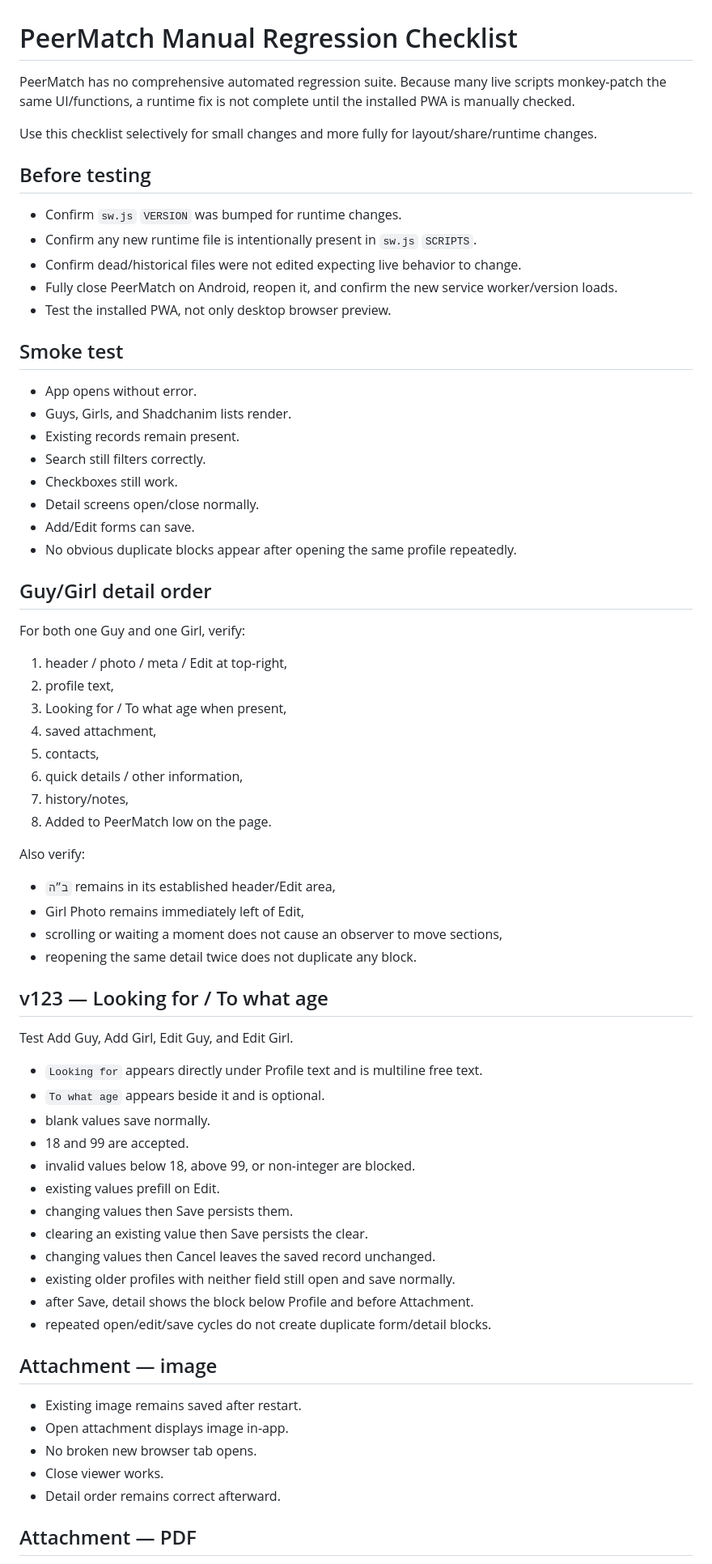
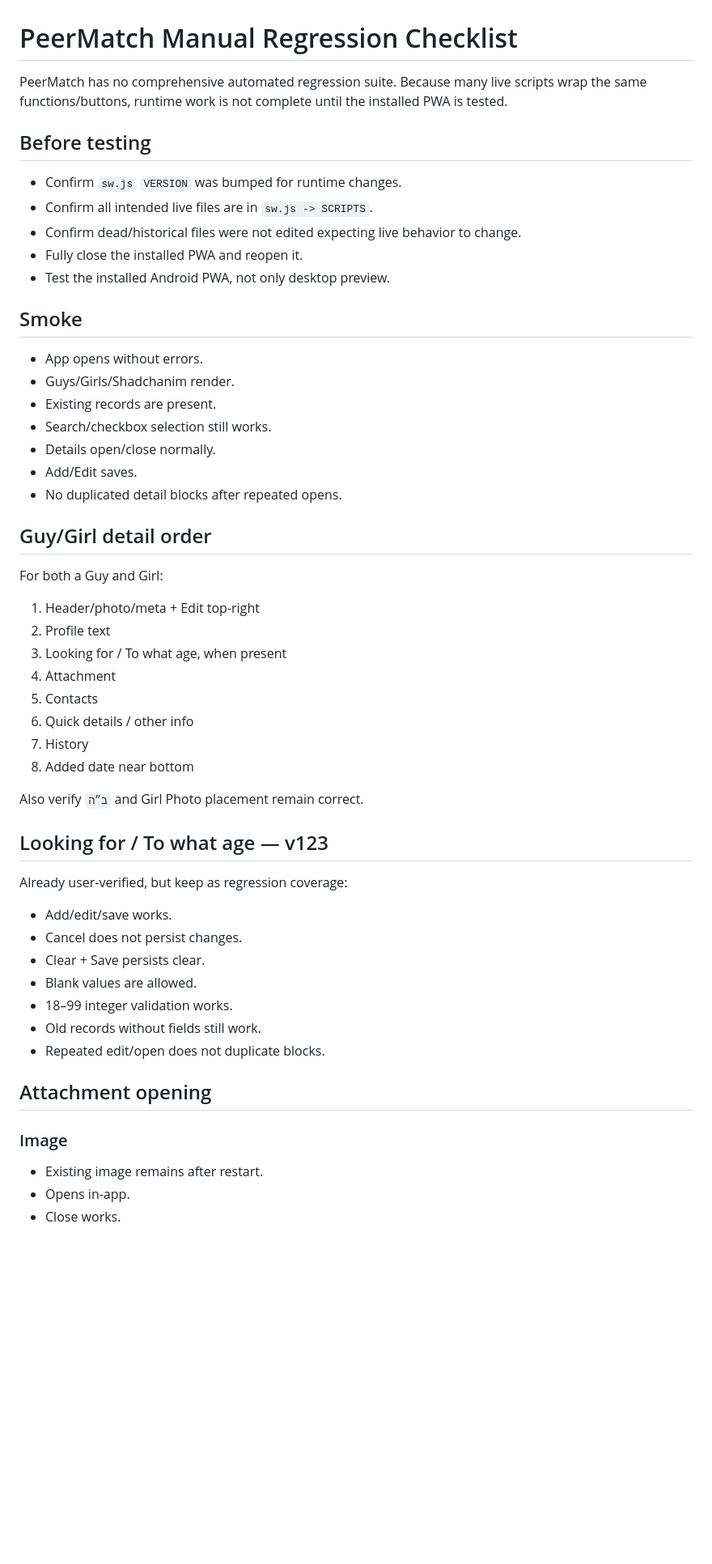
Before and after one commit to shiduchim/match, a Markdown page: docs/TESTING.md, the part around one of its changes. Shown at 81% size. GitHub-like rendering; blank space fills up the shorter version.

```diff
--- a/docs/TESTING.md
+++ b/docs/TESTING.md
@@ -1,71 +1,57 @@
 # PeerMatch Manual Regression Checklist
 
-PeerMatch has no comprehensive automated regression suite. Because many live scripts monkey-patch the same UI/functions, a runtime fix is not complete until the installed PWA is manually checked.
-
-Use this checklist selectively for small changes and more fully for layout/share/runtime changes.
+PeerMatch has no comprehensive automated regression suite. Because many live scripts wrap the same functions/buttons, runtime work is not complete until the installed PWA is tested.
 
 ## Before testing
 
 - Confirm `sw.js` `VERSION` was bumped for runtime changes.
-- Confirm any new runtime file is intentionally present in `sw.js` `SCRIPTS`.
+- Confirm all intended live files are in `sw.js -> SCRIPTS`.
 - Confirm dead/historical files were not edited expecting live behavior to change.
-- Fully close PeerMatch on Android, reopen it, and confirm the new service worker/version loads.
-- Test the installed PWA, not only desktop browser preview.
+- Fully close the installed PWA and reopen it.
+- Test the installed Android PWA, not only desktop preview.
 
-## Smoke test
+## Smoke
 
-- App opens without error.
-- Guys, Girls, and Shadchanim lists render.
-- Existing records remain present.
-- Search still filters correctly.
-- Checkboxes still work.
-- Detail screens open/close normally.
-- Add/Edit forms can save.
-- No obvious duplicate blocks appear after opening the same profile repeatedly.
+- App opens without errors.
+- Guys/Girls/Shadchanim render.
+- Existing records are present.
+- Search/checkbox selection still works.
+- Details open/close normally.
+- Add/Edit saves.
+- No duplicated detail blocks after repeated opens.
 
 ## Guy/Girl detail order
 
-For both one Guy and one Girl, verify:
+For both a Guy and Girl:
 
-1. header / photo / meta / Edit at top-right,
-2. profile text,
-3. Looking for / To what age when present,
-4. saved attachment,
-5. contacts,
-6. quick details / other information,
-7. history/notes,
-8. Added to PeerMatch low on the page.
+1. Header/photo/meta + Edit top-right
+2. Profile text
+3. Looking for / To what age, when present
+4. Attachment
+5. Contacts
+6. Quick details / other info
+7. History
+8. Added date near bottom
 
-Also verify:
-- `ב״ה` remains in its established header/Edit area,
-- Girl Photo remains immediately left of Edit,
-- scrolling or waiting a moment does not cause an observer to move sections,
-- reopening the same detail twice does not duplicate any block.
+Also verify `ב״ה` and Girl Photo placement remain correct.
 
-## v123 — Looking for / To what age
+## Looking for / To what age — v123
 
-Test Add Guy, Add Girl, Edit Guy, and Edit Girl.
+Already user-verified, but keep as regression coverage:
 
-- `Looking for` appears directly under Profile text and is multiline free text.
-- `To what age` appears beside it and is optional.
-- blank values save normally.
-- 18 and 99 are accepted.
-- invalid values below 18, above 99, or non-integer are blocked.
-- existing values prefill on Edit.
-- changing values then Save persists them.
-- clearing an existing value then Save persists the clear.
-- changing values then Cancel leaves the saved record unchanged.
-- existing older profiles with neither field still open and save normally.
-- after Save, detail shows the block below Profile and before Attachment.
-- repeated open/edit/save cycles do not create duplicate form/detail blocks.
+- Add/edit/save works.
+- Cancel does not persist changes.
+- Clear + Save persists clear.
+- Blank values are allowed.
+- 18–99 integer validation works.
+- Old records without fields still work.
+- Repeated edit/open does not duplicate blocks.
 
-## Attachment — image
+## Attachment opening
 
-- Existing image remains saved after restart.
-- Open attachment displays image in-app.
-- No broken new browser tab opens.
-- Close viewer works.
-- Detail order remains correct afterward.
+### Image
 
-## Attachment — PDF
+- Existing image remains after restart.
+- Opens in-app.
+- Close works.
 
```
Also changed, not shown: other parts of docs/TESTING.md (+133 -153 lines).
